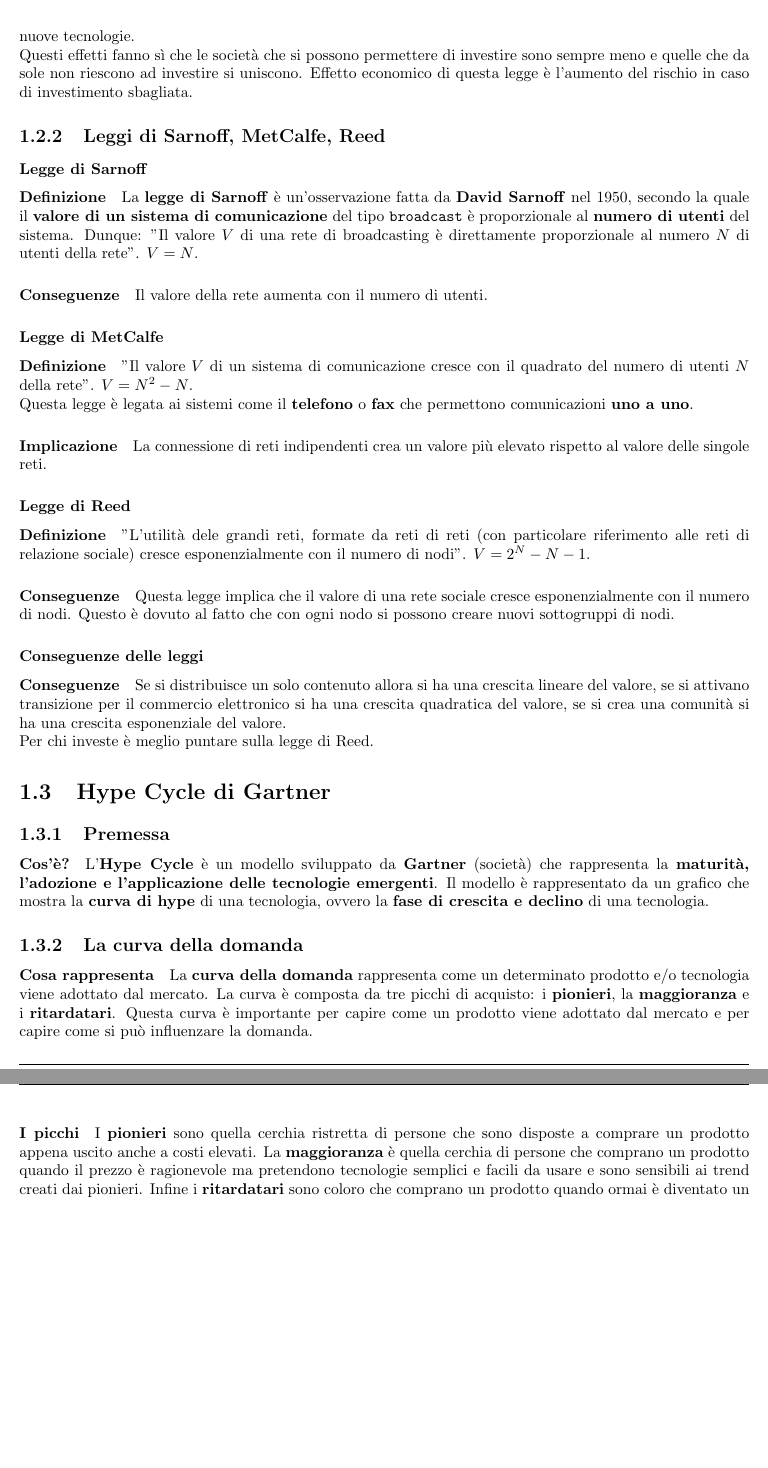
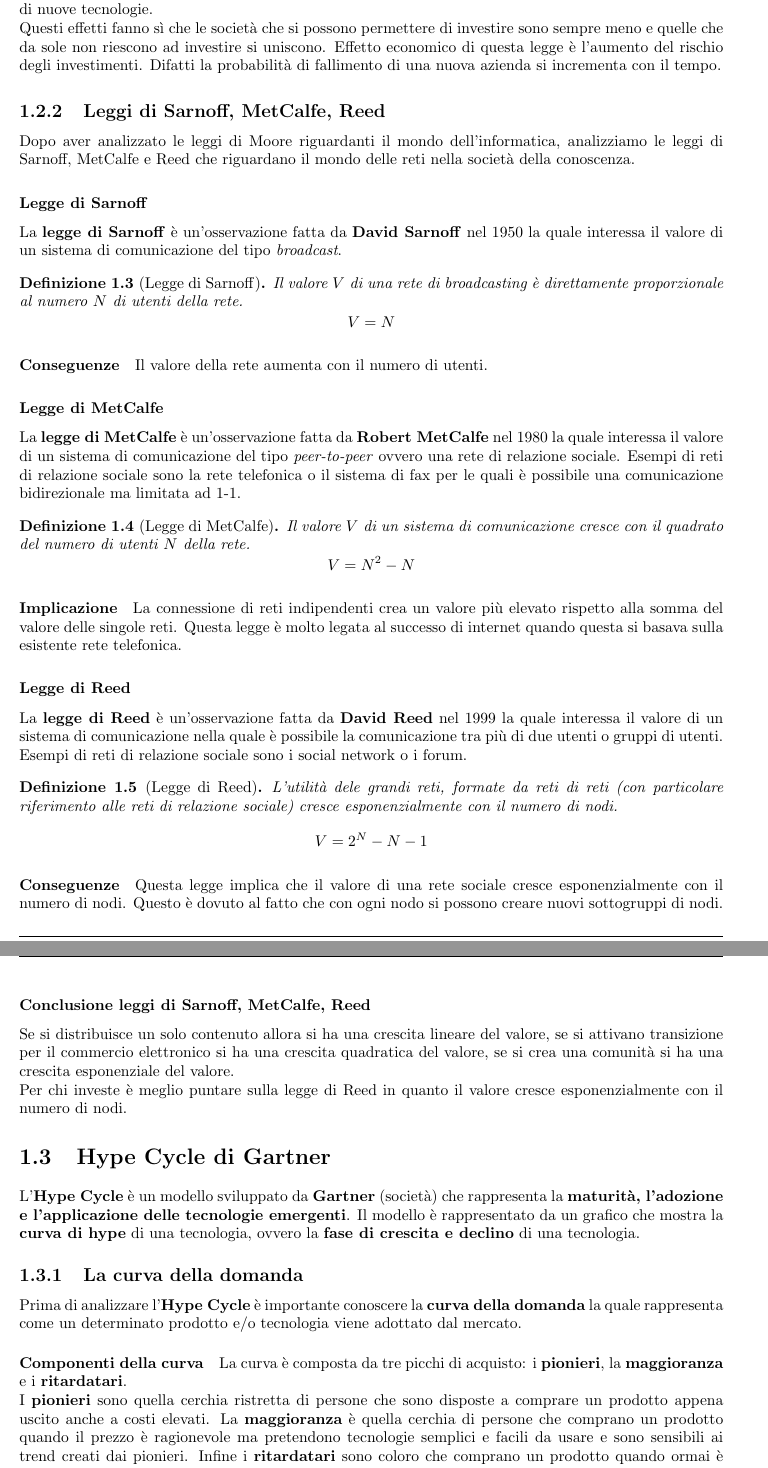
Before and after one commit to lucafano04/appuntiSecondoAnno, a LaTeX document (sistemiInformativi/main.tex, which reads sistemiInformativi/chapters/01-laSocietàDellaConoscenza.tex): two parts of pages 5 and 6 of 30 before the commit and two parts of pages 5 and 6 of 28 after it, joined at a grey line, cut so that both start at the same text, the shorter picture padded with empty space. Compiled offline with pdfLaTeX.

Commit message:
fix(SI): :bug: Fix structure of the chapter 1
Fixed the structure of the chapter 1 of the Sistemi Informativi notes
Started rewriting of the notes in preparation for the exam

```diff
--- a/sistemiInformativi/chapters/01-laSocietàDellaConoscenza.tex
+++ b/sistemiInformativi/chapters/01-laSocietàDellaConoscenza.tex
@@ -13 +19,0 @@
-            \paragraph{Conseguenze} Questa legge implica che per aumentare la potenza di calcolo dei computer è necessario un \textbf{investimento sempre maggiore}. Questo ha portato ad un \textbf{aumento dei costi} per la realizzazione di nuove tecnologie.\newline Questi effetti fanno sì che le società che si possono permettere di investire sono sempre meno e quelle che da sole non riescono ad investire si uniscono. Effetto economico di questa legge è l'aumento del rischio in caso di investimento sbagliata.
@@ -14,21 +24,35 @@
+            \paragraph{Conseguenze} Questa legge implica che per aumentare la potenza di calcolo dei computer è necessario un \textbf{investimento sempre maggiore}. Questo ha portato ad un \textbf{aumento dei costi} per la realizzazione di nuove tecnologie.\newline Questi effetti fanno sì che le società che si possono permettere di investire sono sempre meno e quelle che da sole non riescono ad investire si uniscono. Effetto economico di questa legge è l'aumento del rischio degli investimenti. Difatti la probabilità di fallimento di una nuova azienda si incrementa con il tempo.
     \subsection{Leggi di Sarnoff, MetCalfe, Reed}
+        Dopo aver analizzato le leggi di Moore riguardanti il mondo dell'informatica, analizziamo le leggi di Sarnoff, MetCalfe e Reed che riguardano il mondo delle reti nella società della conoscenza.
         \subsubsection{Legge di Sarnoff}
-            \paragraph{Definizione} La \textbf{legge di Sarnoff} è un'osservazione fatta da \textbf{David Sarnoff} nel 1950, secondo la quale il \textbf{valore di un sistema di comunicazione} del tipo \texttt{broadcast} è proporzionale al \textbf{numero di utenti} del sistema. Dunque: "Il valore $V$ di una rete di broadcasting è direttamente proporzionale al numero $N$ di utenti della rete". $ V = N $.
+            La \textbf{legge di Sarnoff} è un'osservazione fatta da \textbf{David Sarnoff} nel 1950 la quale interessa il valore di un sistema di comunicazione del tipo \textit{broadcast}.
+            \begin{definition}[Legge di Sarnoff]
+                Il valore $V$ di una rete di broadcasting è direttamente proporzionale al numero $N$ di utenti della rete.
+                $$ V = N $$
+            \end{definition}
             \paragraph{Conseguenze} Il valore della rete aumenta con il numero di utenti.
         \subsubsection{Legge di MetCalfe}
-            \paragraph{Definizione} "Il valore $ V $ di un sistema di comunicazione cresce con il quadrato del numero di utenti $ N $ della rete". $ V = N^2 - N $.\newline Questa legge è legata ai sistemi come il \textbf{telefono} o \textbf{fax} che permettono comunicazioni \textbf{uno a uno}.
-            \paragraph{Implicazione} La connessione di reti indipendenti crea un valore più elevato rispetto al valore delle singole reti.
+            La \textbf{legge di MetCalfe} è un'osservazione fatta da \textbf{Robert MetCalfe} nel 1980 la quale interessa il valore di un sistema di comunicazione del tipo \textit{peer-to-peer} ovvero una rete di relazione sociale. Esempi di reti di relazione sociale sono la rete telefonica o il sistema di fax per le quali è possibile una comunicazione bidirezionale ma limitata ad 1-1.
+            \begin{definition}[Legge di MetCalfe]
+                Il valore $ V $ di un sistema di comunicazione cresce con il quadrato del numero di utenti $ N $ della rete.
+                $$ V = N^2 - N $$
+            \end{definition}
+            \paragraph{Implicazione} La connessione di reti indipendenti crea un valore più elevato rispetto alla somma del valore delle singole reti. Questa legge è molto legata al successo di internet quando questa si basava sulla esistente rete telefonica.
         \subsubsection{Legge di Reed}
-            \paragraph{Definizione} "L'utilità dele grandi reti, formate da reti di reti (con particolare riferimento alle reti di relazione sociale) cresce esponenzialmente con il numero di nodi". $ V = 2^N - N - 1 $.
+            La \textbf{legge di Reed} è un'osservazione fatta da \textbf{David Reed} nel 1999 la quale interessa il valore di un sistema di comunicazione nella quale è possibile la comunicazione tra più di due utenti o gruppi di utenti. Esempi di reti di relazione sociale sono i social network o i forum.
+            \begin{definition}[Legge di Reed]
+                L'utilità dele grandi reti, formate da reti di reti (con particolare riferimento alle reti di relazione sociale) cresce esponenzialmente con il numero di nodi. $$ V = 2^N - N - 1 $$
+            \end{definition}
             \paragraph{Conseguenze} Questa legge implica che il valore di una rete sociale cresce esponenzialmente con il numero di nodi. Questo è dovuto al fatto che con ogni nodo si possono creare nuovi sottogruppi di nodi.
-        \subsubsection{Conseguenze delle leggi}
-            \paragraph{Conseguenze} Se si distribuisce un solo contenuto allora si ha una crescita lineare del valore, se si attivano transizione per il commercio elettronico si ha una crescita quadratica del valore, se si crea una comunità si ha una crescita esponenziale del valore. \newline Per chi investe è meglio puntare sulla legge di Reed.
+        \subsubsection{Conclusione leggi di Sarnoff, MetCalfe, Reed}
+            Se si distribuisce un solo contenuto allora si ha una crescita lineare del valore, se si attivano transizione per il commercio elettronico si ha una crescita quadratica del valore, se si crea una comunità si ha una crescita esponenziale del valore. \newline Per chi investe è meglio puntare sulla legge di Reed in quanto il valore cresce esponenzialmente con il numero di nodi.
 \section{Hype Cycle di Gartner}
-    \subsection{Premessa}
-        \paragraph{Cos'è?} L'\textbf{Hype Cycle} è un modello sviluppato da \textbf{Gartner} (società) che rappresenta la \textbf{maturità, l'adozione e l'applicazione delle tecnologie emergenti}. Il modello è rappresentato da un grafico che mostra la \textbf{curva di hype} di una tecnologia, ovvero la \textbf{fase di crescita e declino} di una tecnologia.
+    L'\textbf{Hype Cycle} è un modello sviluppato da \textbf{Gartner} (società) che rappresenta la \textbf{maturità, l'adozione e l'applicazione delle tecnologie emergenti}. Il modello è rappresentato da un grafico che mostra la \textbf{curva di hype} di una tecnologia, ovvero la \textbf{fase di crescita e declino} di una tecnologia.
     \subsection{La curva della domanda}
-        \paragraph{Cosa rappresenta} La \textbf{curva della domanda} rappresenta come un determinato prodotto e/o tecnologia viene adottato dal mercato. La curva è composta da tre picchi di acquisto: i \textbf{pionieri}, la \textbf{maggioranza} e i \textbf{ritardatari}. Questa curva è importante per capire come un prodotto viene adottato dal mercato e per capire come si può influenzare la domanda.
-        \paragraph{I picchi} I \textbf{pionieri} sono quella cerchia ristretta di persone che sono disposte a comprare un prodotto appena uscito anche a costi elevati. La \textbf{maggioranza} è quella cerchia di persone che comprano un prodotto quando il prezzo è ragionevole ma pretendono tecnologie semplici e facili da usare e sono sensibili ai trend creati dai pionieri. Infine i \textbf{ritardatari} sono coloro che comprano un prodotto quando ormai è diventato un bene di uso comune e non si possono esimere dall'acquisto per rimanere competitivi sul mercato, questi sono molto prudenti e non amano rischiare inoltre la loro preoccupazione principale è il costo.
+        Prima di analizzare l'\textbf{Hype Cycle} è importante conoscere la \textbf{curva della domanda} la quale rappresenta come un determinato prodotto e/o tecnologia viene adottato dal mercato.
+        \paragraph{Componenti della curva}
+            La curva è composta da tre picchi di acquisto: i \textbf{pionieri}, la \textbf{maggioranza} e i \textbf{ritardatari}.\newline
+            I \textbf{pionieri} sono quella cerchia ristretta di persone che sono disposte a comprare un prodotto appena uscito anche a costi elevati. La \textbf{maggioranza} è quella cerchia di persone che comprano un prodotto quando il prezzo è ragionevole ma pretendono tecnologie semplici e facili da usare e sono sensibili ai trend creati dai pionieri. Infine i \textbf{ritardatari} sono coloro che comprano un prodotto quando ormai è diventato un bene di uso comune e non si possono esimere dall'acquisto per rimanere competitivi sul mercato, questi sono molto prudenti e non amano rischiare inoltre la loro preoccupazione principale è il costo.
             \begin{figure}[H]
                 \centering
                 \includegraphics[width=0.5\textwidth]{01/graficoDomanda.png}
--- a/sistemiInformativi/main.tex
+++ b/sistemiInformativi/main.tex
@@ -1,4 +1,4 @@
-\documentclass[twoside]{report}
+\documentclass[twoside,a4paper]{report}
 \usepackage[italian]{babel}
 \usepackage[utf8]{inputenc}
 \usepackage{amsmath}
@@ -53,8 +53,8 @@
 }
 \fancypagestyle{stdPage}{
     \fancyhead{}
-    \fancyhead[RO,LE]{\leftmark}
-    \fancyhead[LO,RE]{\rightmark}
+    \fancyhead[LE]{\leftmark}
+    \fancyhead[RO]{\rightmark}
     \setlength{\headheight}{15pt}
     \fancyfoot{}
     \fancyfoot[LE,RO]{\thepage}
@@ -62,6 +62,7 @@
     \renewcommand{\footrulewidth}{0.4pt}
 }
 
+\newtheorem{definition}{Definizione}[chapter]
 
 
 \title{Appunti di Sistemi Informativi}
```
Also changed, not shown: sistemiInformativi/main.pdf, sistemiInformativi/chapters/01-laSocietàDellaConoscenza.tex (35 more changed lines), sistemiInformativi/main.tex (1 more changed lines). Lines whose indentation alone changed are shown as unchanged.
